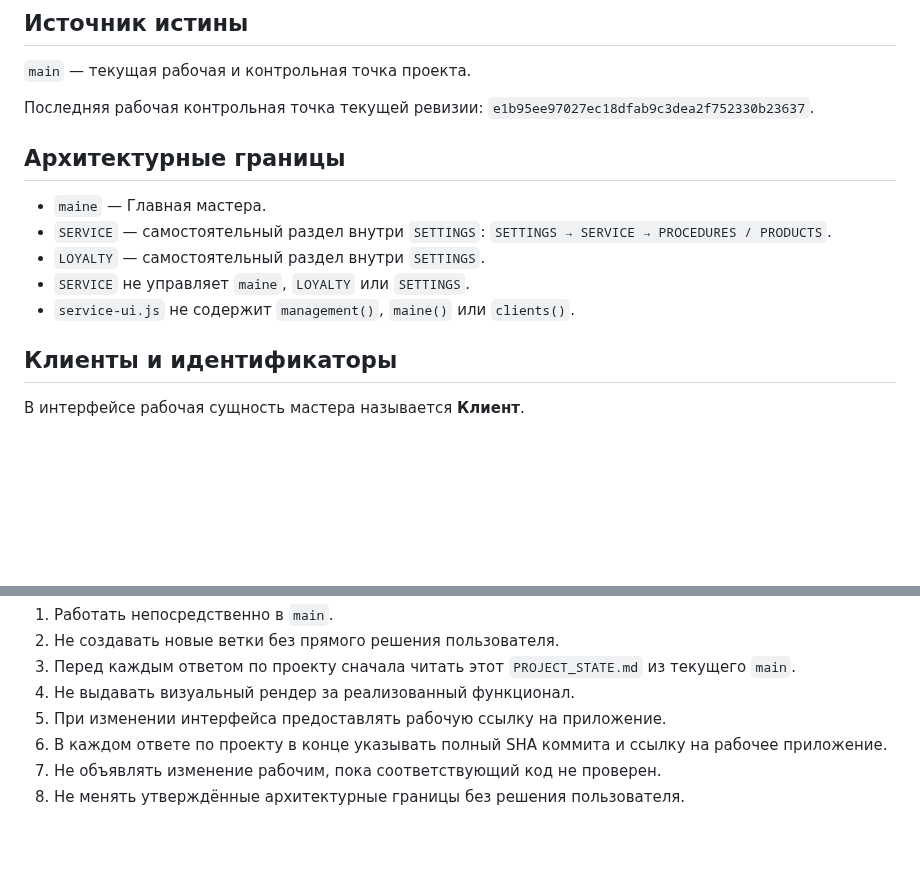
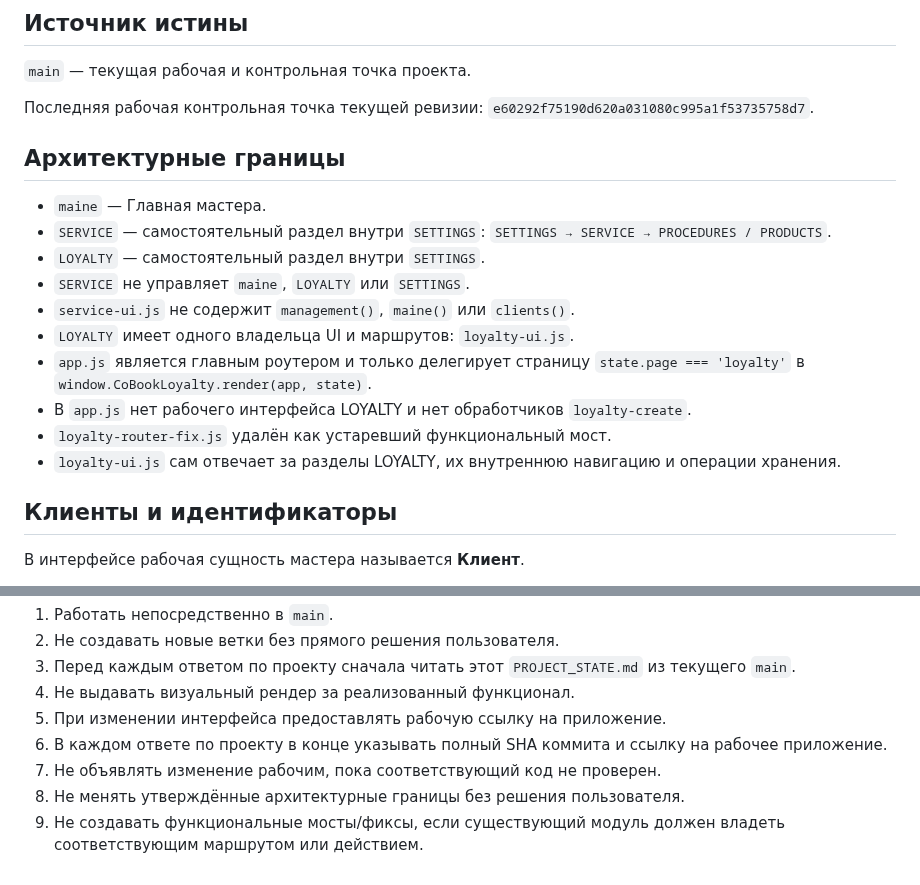
Before and after one commit to 3001vaf-maker/CoBook, a Markdown page: PROJECT_STATE.md, 2 parts joined by grey strips. GitHub-like rendering; blank space fills up the shorter version.

Commit message:
Document clean LOYALTY routing architecture

```diff
--- a/PROJECT_STATE.md
+++ b/PROJECT_STATE.md
@@ -4,7 +4,7 @@
 
 `main` — текущая рабочая и контрольная точка проекта.
 
-Последняя рабочая контрольная точка текущей ревизии: `e1b95ee97027ec18dfab9c3dea2f752330b23637`.
+Последняя рабочая контрольная точка текущей ревизии: `e60292f75190d620a031080c995a1f53735758d7`.
 
 ## Архитектурные границы
 
@@ -13,6 +13,11 @@
 - `LOYALTY` — самостоятельный раздел внутри `SETTINGS`.
 - `SERVICE` не управляет `maine`, `LOYALTY` или `SETTINGS`.
 - `service-ui.js` не содержит `management()`, `maine()` или `clients()`.
+- `LOYALTY` имеет одного владельца UI и маршрутов: `loyalty-ui.js`.
+- `app.js` является главным роутером и только делегирует страницу `state.page === 'loyalty'` в `window.CoBookLoyalty.render(app, state)`.
+- В `app.js` нет рабочего интерфейса LOYALTY и нет обработчиков `loyalty-create`.
+- `loyalty-router-fix.js` удалён как устаревший функциональный мост.
+- `loyalty-ui.js` сам отвечает за разделы LOYALTY, их внутреннюю навигацию и операции хранения.
 
 ## Клиенты и идентификаторы
 
@@ -79,3 +84,4 @@
 6. В каждом ответе по проекту в конце указывать полный SHA коммита и ссылку на рабочее приложение.
 7. Не объявлять изменение рабочим, пока соответствующий код не проверен.
 8. Не менять утверждённые архитектурные границы без решения пользователя.
+9. Не создавать функциональные мосты/фиксы, если существующий модуль должен владеть соответствующим маршрутом или действием.
```
